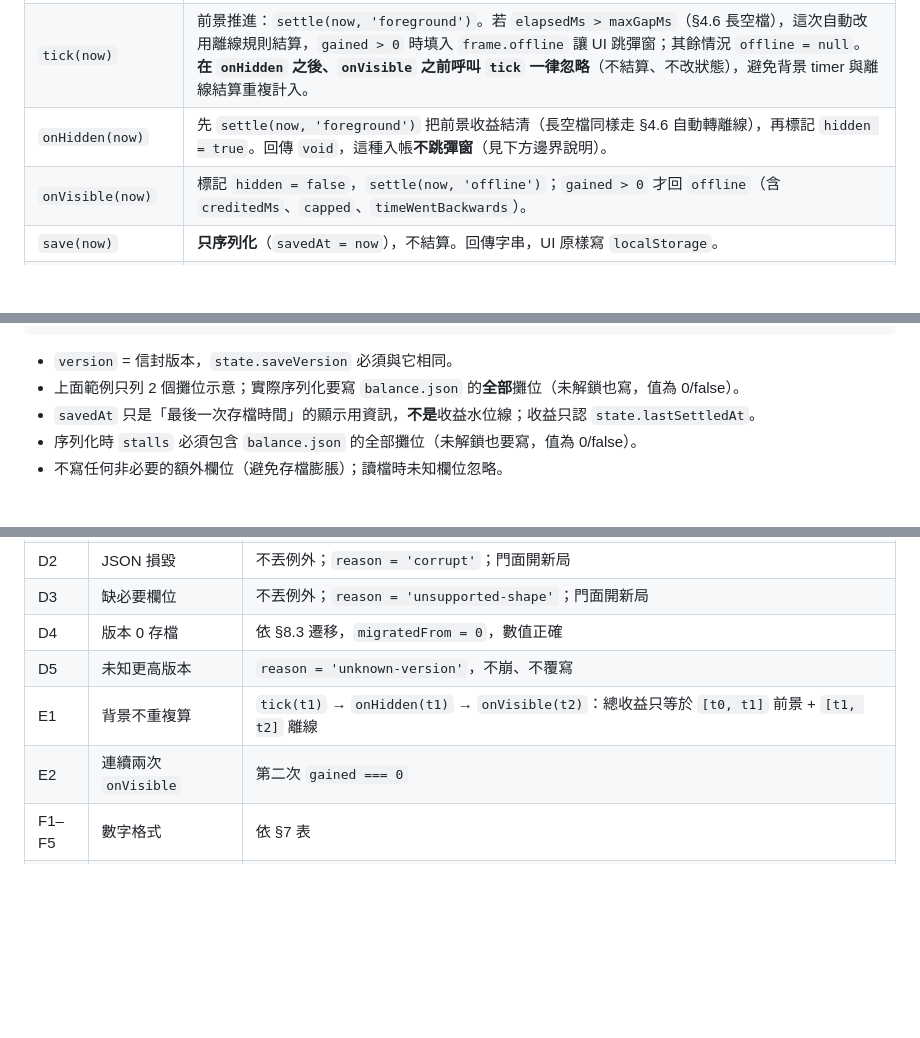
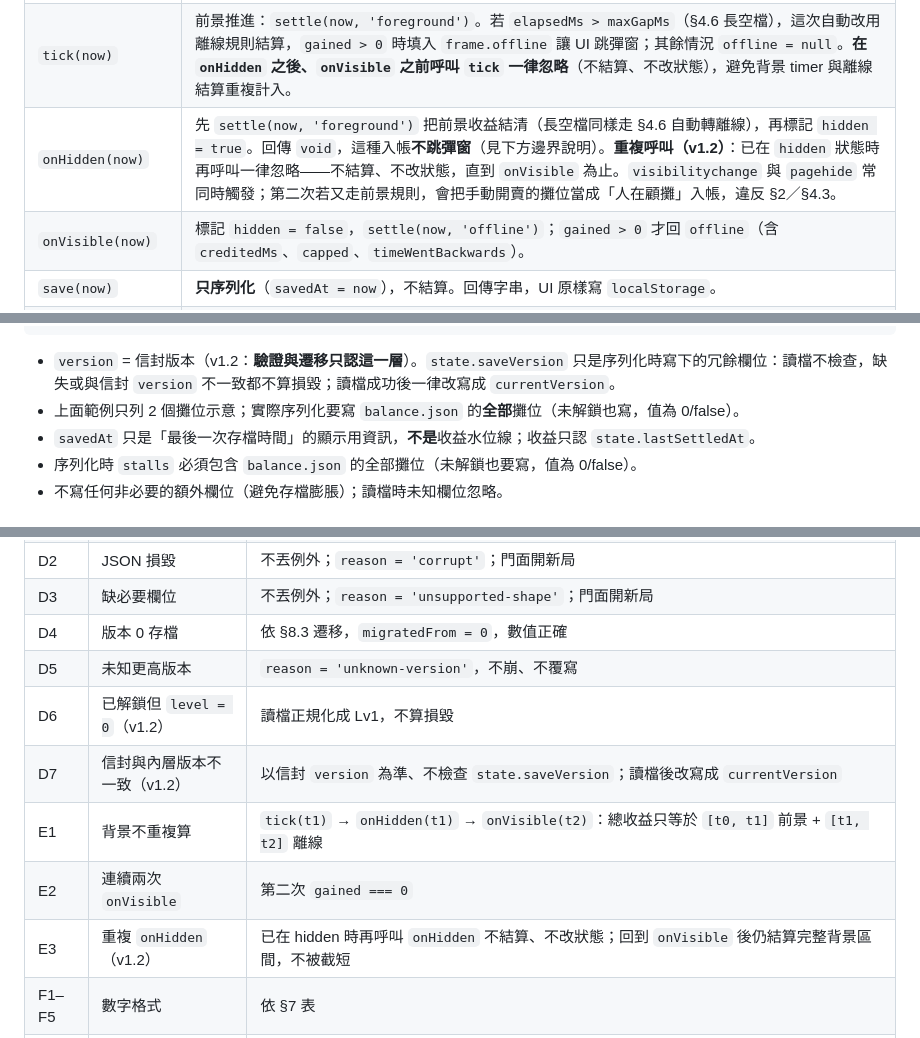
Before and after one commit to EthanSlash/Game1, a Markdown page: docs/GDD.md, 3 parts joined by grey strips. GitHub-like rendering; blank space fills up the shorter version.

````diff
--- a/docs/GDD.md
+++ b/docs/GDD.md
@@ -232,7 +232,7 @@ Lv75 → (75-50)/50 = 0.5；Lv100 → `nextMilestone = null`、UI 顯示滿格
 |---|---|
 | `init(now, savedState)` | `savedState === null` → 直接開新局（`lastSettledAt = now`、`loadError = null`）。有字串 → `load(savedState)`：成功就用存檔開局；失敗則開新局並把原因放 `loadError`（`corrupt` / `unknown-version` / `unsupported-shape`），**不彈錯誤、不崩**。之後立刻 `settle(now, 'offline')`：`gained > 0` 才把 `offline` 填進 `EngineFrame`。 |
 | `tick(now)` | 前景推進：`settle(now, 'foreground')`。若 `elapsedMs > maxGapMs`（§4.6 長空檔），這次自動改用離線規則結算，`gained > 0` 時填入 `frame.offline` 讓 UI 跳彈窗；其餘情況 `offline = null`。**在 `onHidden` 之後、`onVisible` 之前呼叫 `tick` 一律忽略**（不結算、不改狀態），避免背景 timer 與離線結算重複計入。 |
-| `onHidden(now)` | 先 `settle(now, 'foreground')` 把前景收益結清（長空檔同樣走 §4.6 自動轉離線），再標記 `hidden = true`。回傳 `void`，這種入帳**不跳彈窗**（見下方邊界說明）。 |
+| `onHidden(now)` | 先 `settle(now, 'foreground')` 把前景收益結清（長空檔同樣走 §4.6 自動轉離線），再標記 `hidden = true`。回傳 `void`，這種入帳**不跳彈窗**（見下方邊界說明）。**重複呼叫（v1.2）**：已在 `hidden` 狀態時再呼叫一律忽略——不結算、不改狀態，直到 `onVisible` 為止。`visibilitychange` 與 `pagehide` 常同時觸發；第二次若又走前景規則，會把手動開賣的攤位當成「人在顧攤」入帳，違反 §2／§4.3。 |
 | `onVisible(now)` | 標記 `hidden = false`，`settle(now, 'offline')`；`gained > 0` 才回 `offline`（含 `creditedMs`、`capped`、`timeWentBackwards`）。 |
 | `save(now)` | **只序列化**（`savedAt = now`），不結算。回傳字串，UI 原樣寫 `localStorage`。 |
 | `state()` | 回目前 `GameSnapshot`。 |
@@ -311,7 +311,7 @@ Lv75 → (75-50)/50 = 0.5；Lv100 → `nextMilestone = null`、UI 顯示滿格
 }
 ```
 
-- `version` = 信封版本，`state.saveVersion` 必須與它相同。
+- `version` = 信封版本（v1.2：**驗證與遷移只認這一層**）。`state.saveVersion` 只是序列化時寫下的冗餘欄位：讀檔不檢查，缺失或與信封 `version` 不一致都不算損毀；讀檔成功後一律改寫成 `currentVersion`。
 - 上面範例只列 2 個攤位示意；實際序列化要寫 `balance.json` 的**全部**攤位（未解鎖也寫，值為 0/false）。
 - `savedAt` 只是「最後一次存檔時間」的顯示用資訊，**不是**收益水位線；收益只認 `state.lastSettledAt`。
 - 序列化時 `stalls` 必須包含 `balance.json` 的全部攤位（未解鎖也要寫，值為 0/false）。
@@ -390,8 +392,11 @@ Lv75 → (75-50)/50 = 0.5；Lv100 → `nextMilestone = null`、UI 顯示滿格
 | D3 | 缺必要欄位 | 不丟例外；`reason = 'unsupported-shape'`；門面開新局 |
 | D4 | 版本 0 存檔 | 依 §8.3 遷移，`migratedFrom = 0`，數值正確 |
 | D5 | 未知更高版本 | `reason = 'unknown-version'`，不崩、不覆寫 |
+| D6 | 已解鎖但 `level = 0`（v1.2） | 讀檔正規化成 Lv1，不算損毀 |
+| D7 | 信封與內層版本不一致（v1.2） | 以信封 `version` 為準、不檢查 `state.saveVersion`；讀檔後改寫成 `currentVersion` |
 | E1 | 背景不重複算 | `tick(t1)` → `onHidden(t1)` → `onVisible(t2)`：總收益只等於 `[t0, t1]` 前景 + `[t1, t2]` 離線 |
 | E2 | 連續兩次 `onVisible` | 第二次 `gained === 0` |
+| E3 | 重複 `onHidden`（v1.2） | 已在 hidden 時再呼叫 `onHidden` 不結算、不改狀態；回到 `onVisible` 後仍結算完整背景區間，不被截短 |
 | F1–F5 | 數字格式 | 依 §7 表 |
 | G1–G8 | E2E | 依 `src/ui/testids.md`，金額一律 `formatMoney` |
 
````
Also changed, not shown: other parts of docs/GDD.md (+3 -1 lines), src/core/API_CONTRACT.md (+3 -3 lines).
